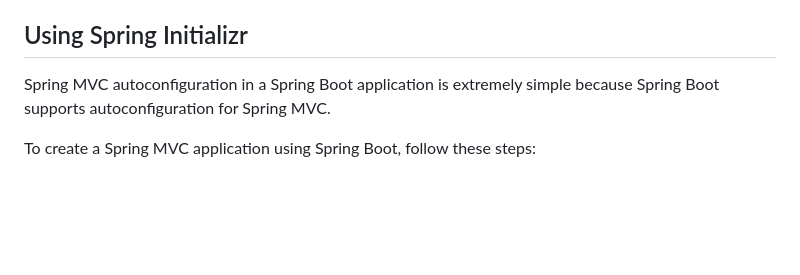
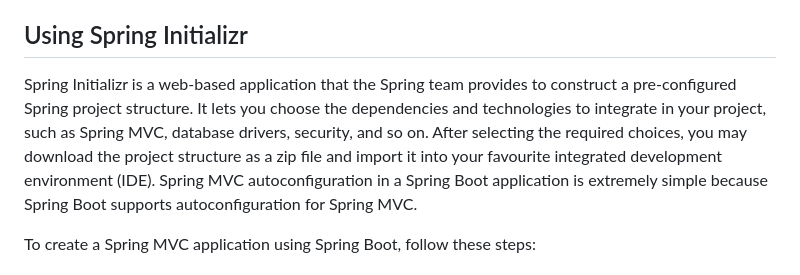
Before and after one commit to bsmahi/springframework-course, a Markdown page: coursemodule3/ConfigureSpringMVC.md, the part around the change. Drawn GitHub-style; blank space fills up the shorter version.

```diff
--- a/coursemodule3/ConfigureSpringMVC.md
+++ b/coursemodule3/ConfigureSpringMVC.md
@@ -32,6 +32,7 @@ Configure a Spring MVC project by following these steps in IntelliJ
 
 ## Using Spring Initializr
 
+Spring Initializr is a web-based application that the Spring team provides to construct a pre-configured Spring project structure. It lets you choose the dependencies and technologies to integrate in your project, such as Spring MVC, database drivers, security, and so on. After selecting the required choices, you may download the project structure as a zip file and import it into your favourite integrated development environment (IDE).
 Spring MVC autoconfiguration in a Spring Boot application is extremely simple because Spring Boot supports autoconfiguration for Spring MVC.
 
 To create a Spring MVC application using Spring Boot, follow these steps:
```
